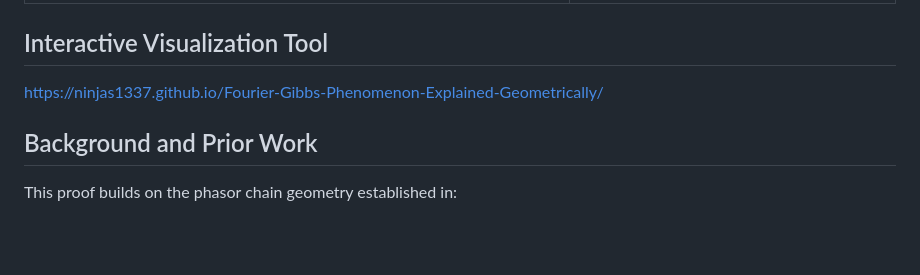
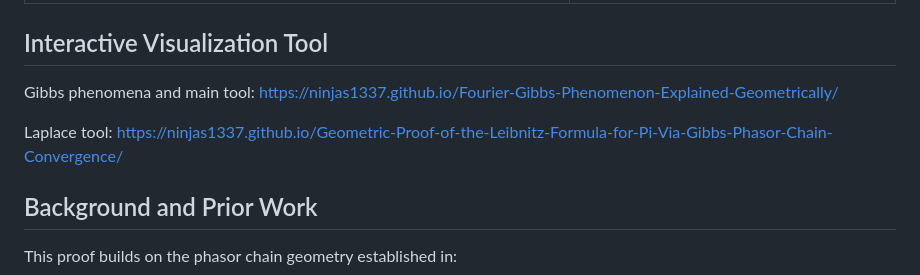
Before and after one commit to ninjas1337/Geometric-Proof-of-the-Leibnitz-Formula-for-Pi-Via-Gibbs-Phasor-Chain-Convergence, a Markdown page: README.md, the part around the change. Rendered like a GitHub page; blank space fills up the shorter version.

```diff
--- a/README.md
+++ b/README.md
@@ -59,7 +59,9 @@ The Gibbs overshoot is conventionally treated as a convergence defect — a nuis
 
 ## Interactive Visualization Tool
 
-https://ninjas1337.github.io/Fourier-Gibbs-Phenomenon-Explained-Geometrically/
+Gibbs phenomena and main tool: https://ninjas1337.github.io/Fourier-Gibbs-Phenomenon-Explained-Geometrically/
+
+Laplace tool: https://ninjas1337.github.io/Geometric-Proof-of-the-Leibnitz-Formula-for-Pi-Via-Gibbs-Phasor-Chain-Convergence/
 
 ## Background and Prior Work
 
```
